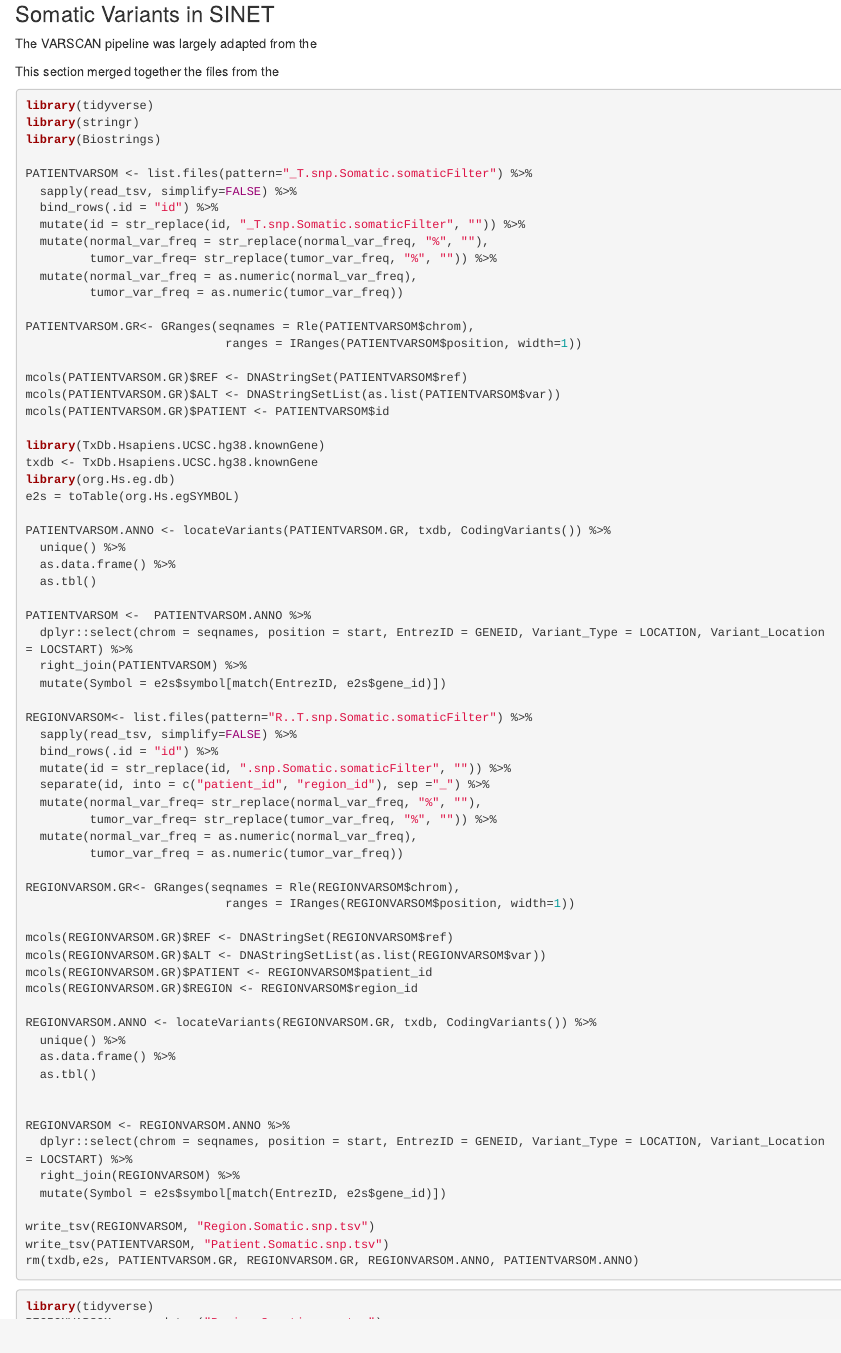
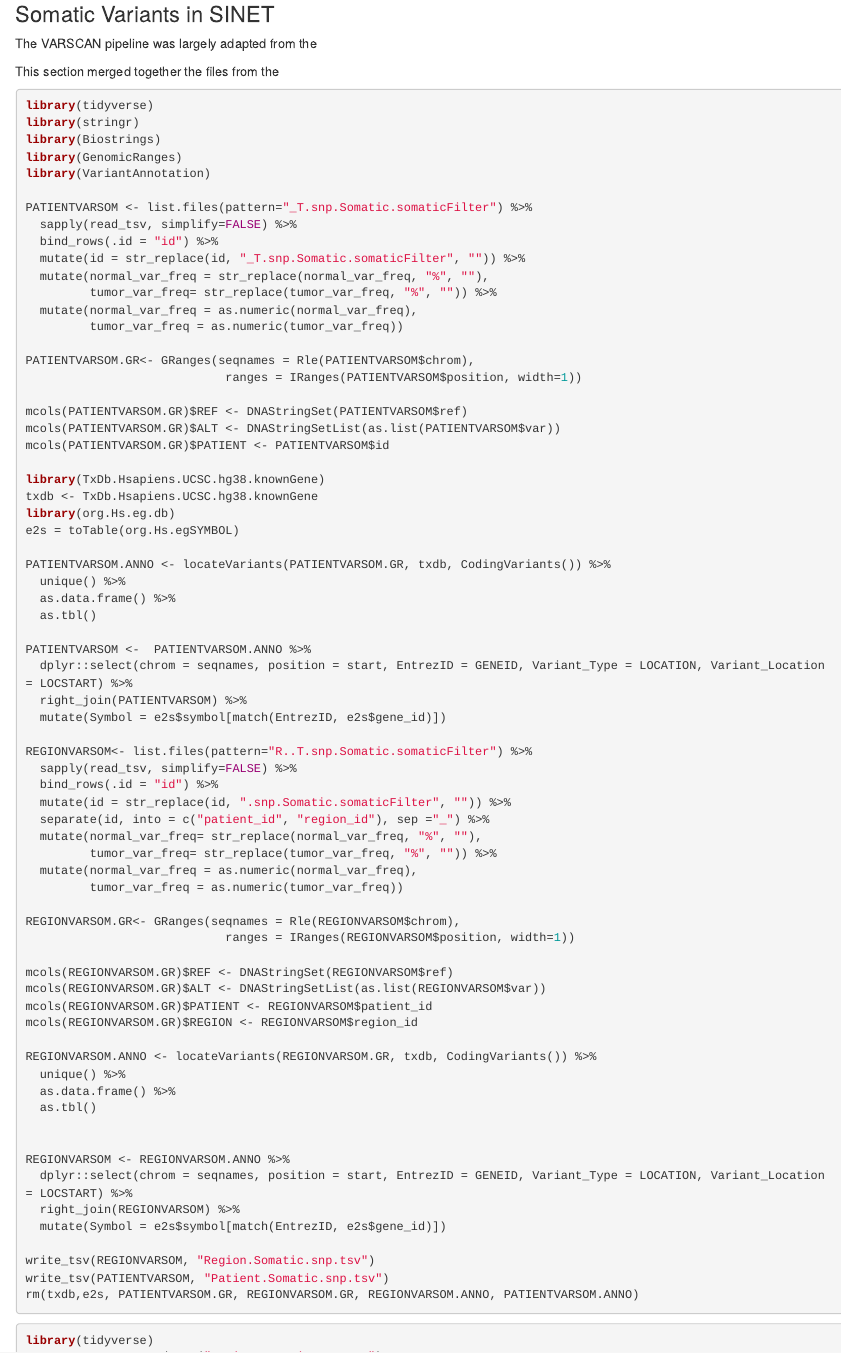
Before and after one commit to Malarkey73/WEB, an R Markdown document (SINET_somatic.Rmd): the page in a window 1100 px wide, from 80 px down. Rendered offline with R 4.5, knitr and Pandoc, with nearby package versions; some code elsewhere in the file could not run offline.

Commit message:
changes to data and script preparing data

```diff
--- a/SINET_somatic.Rmd
+++ b/SINET_somatic.Rmd
@@ -20,6 +20,8 @@ This section merged together the files from the
 library(tidyverse)
 library(stringr)
 library(Biostrings)
+library(GenomicRanges)
+library(VariantAnnotation)
 
 PATIENTVARSOM <- list.files(pattern="_T.snp.Somatic.somaticFilter") %>%
   sapply(read_tsv, simplify=FALSE) %>%
```
